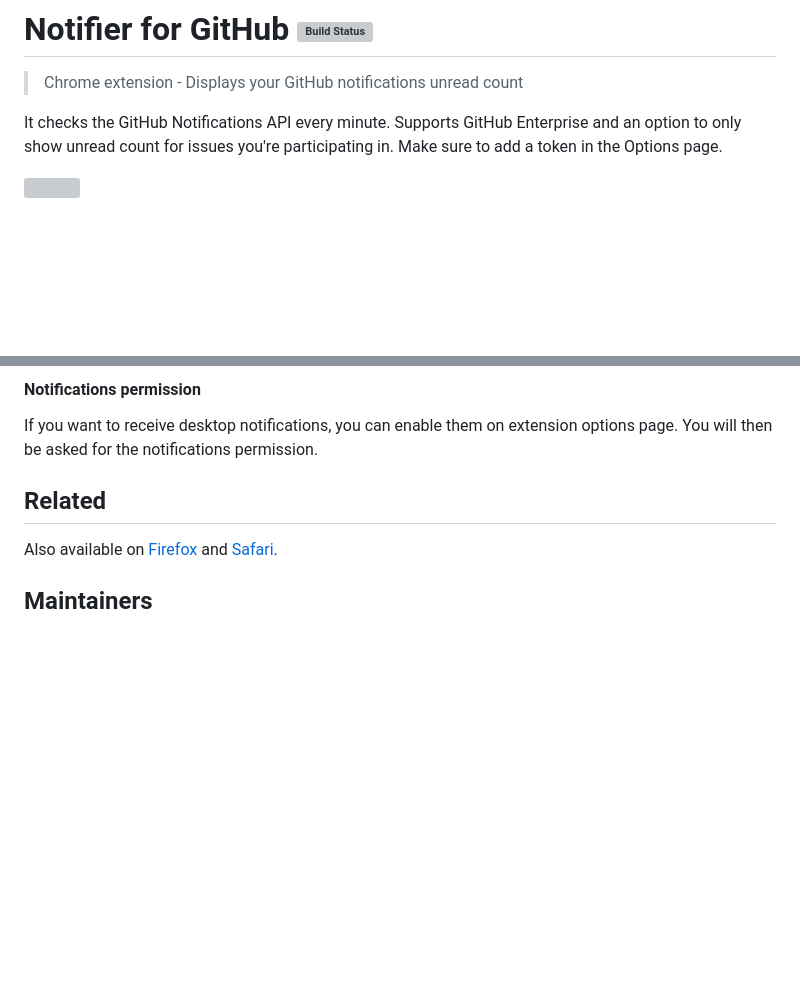
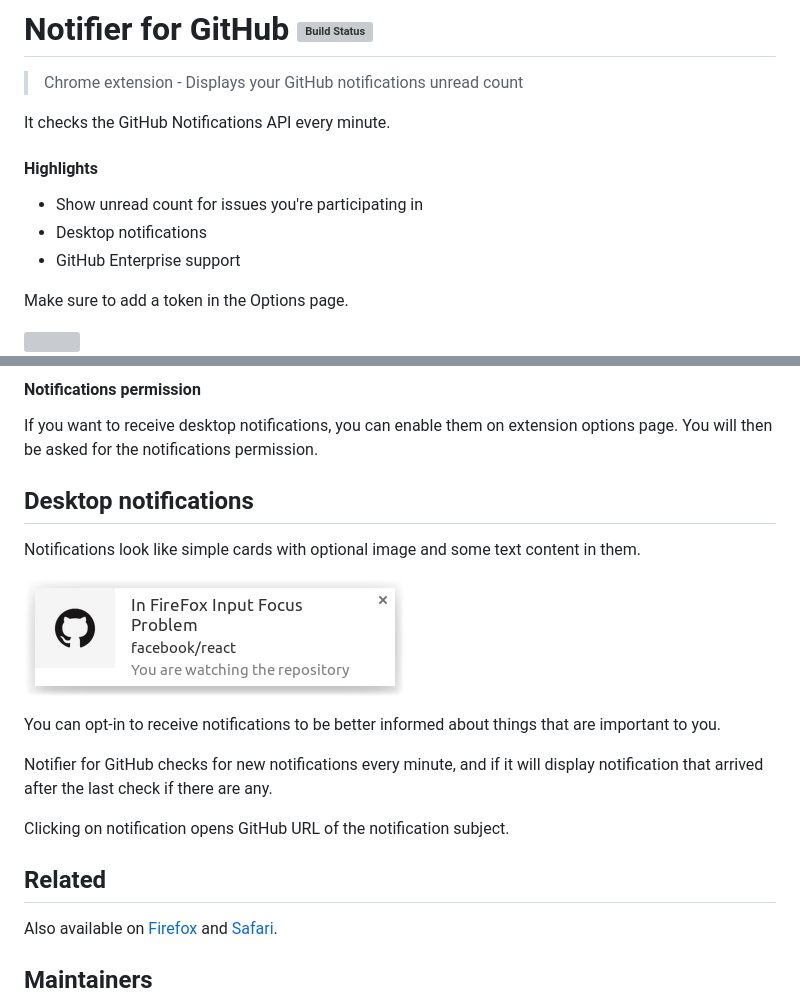
Before and after one commit to sindresorhus/notifier-for-github, a Markdown page: readme.md, 2 parts joined by grey strips. Rendered like a GitHub page; pictures changed too: screenshot-notification.png (added); blank space fills up the shorter version; grey boxes are pictures that could not be loaded.

Commit message:
Describe the desktop notification feature in the readme (#80)

```diff
--- a/readme.md
+++ b/readme.md
@@ -2,7 +2,14 @@
 
 > Chrome extension - Displays your GitHub notifications unread count
 
-It checks the GitHub Notifications API every minute. Supports GitHub Enterprise and an option to only show unread count for issues you're participating in. Make sure to add a token in the Options page.
+It checks the GitHub Notifications API every minute.
+
+#### Highlights
+* Show unread count for issues you're participating in
+* Desktop notifications
+* GitHub Enterprise support
+
+Make sure to add a token in the Options page.
 
 ![](screenshot.png)
 ![](screenshot-webstore2.png)
@@ -26,6 +33,18 @@ The first time you click on the extension icon, it will ask you for access to br
 
 If you want to receive desktop notifications, you can enable them on extension options page. You will then be asked for the notifications permission.
 
+## Desktop notifications
+
+Notifications look like simple cards with optional image and some text content in them.
+
+![](screenshot-notification.png)
+
+You can opt-in to receive notifications to be better informed about things that
+are important to you.
+
+Notifier for GitHub checks for new notifications every minute, and if it will display notification that arrived after the last check if there are any.
+
+Clicking on notification opens GitHub URL of the notification subject.
 
 ## Related
 
```
